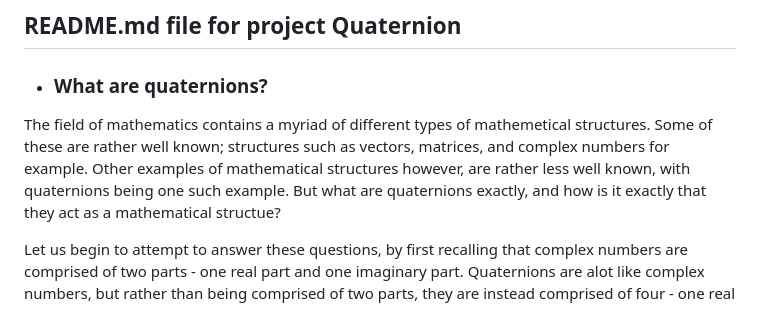
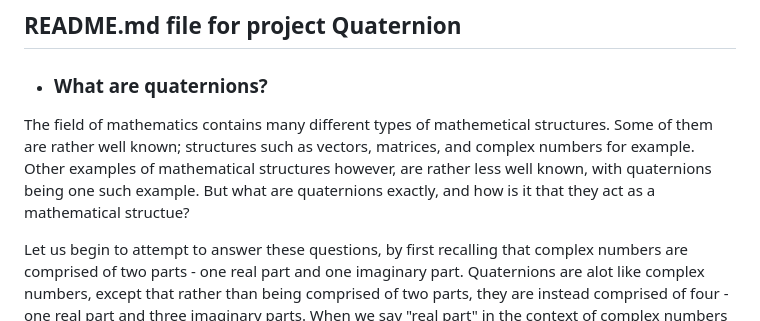
Before and after one commit to c-sanders/Quaternion, a Markdown page: README.md, the part around the change. Rendered like a GitHub page.

```diff
--- a/README.md
+++ b/README.md
@@ -3,15 +3,15 @@
 
 * ### What are quaternions?
 
-The field of mathematics contains a myriad of different types of mathemetical structures.
-Some of these are rather well known; structures such as vectors, matrices, and complex numbers for example.
+The field of mathematics contains many different types of mathemetical structures.
+Some of them are rather well known; structures such as vectors, matrices, and complex numbers for example.
 Other examples of mathematical structures however, are rather less well known, with quaternions being
-one such example. But what are quaternions exactly, and how is it exactly that they act as a mathematical
+one such example. But what are quaternions exactly, and how is it that they act as a mathematical
 structue?
 
 Let us begin to attempt to answer these questions, by first recalling that
 complex numbers are comprised of two parts - one real part and one imaginary part. Quaternions are
-alot like complex numbers, but rather than being comprised of two parts, they are instead comprised of four -
+alot like complex numbers, except that rather than being comprised of two parts, they are instead comprised of four -
 one real part and three imaginary parts. When we say "real part" in the context of complex numbers
 and quaternions, what we actually mean is a real number. Similarly, when we say "imaginary part"
 in this same context, what we actually mean is an imaginary number.
```
